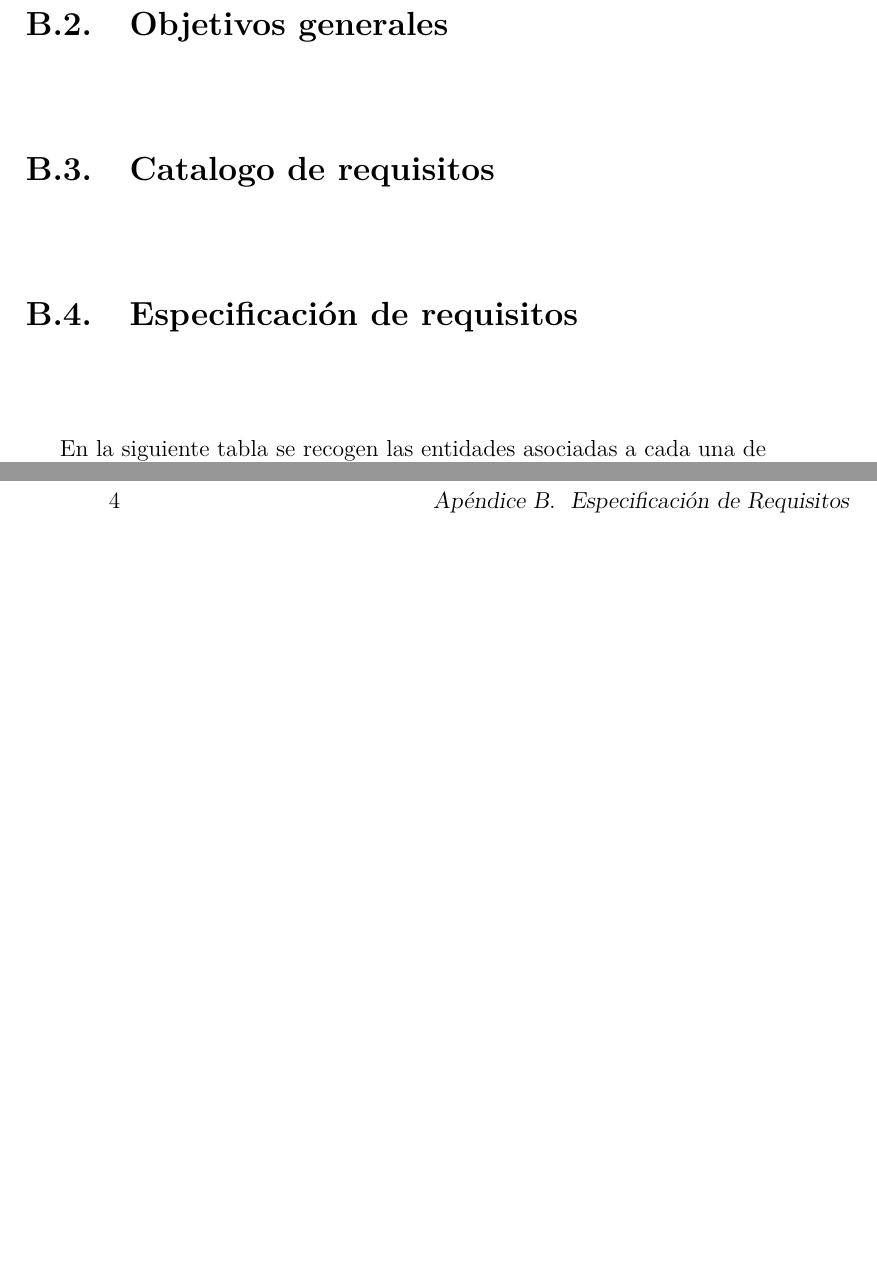
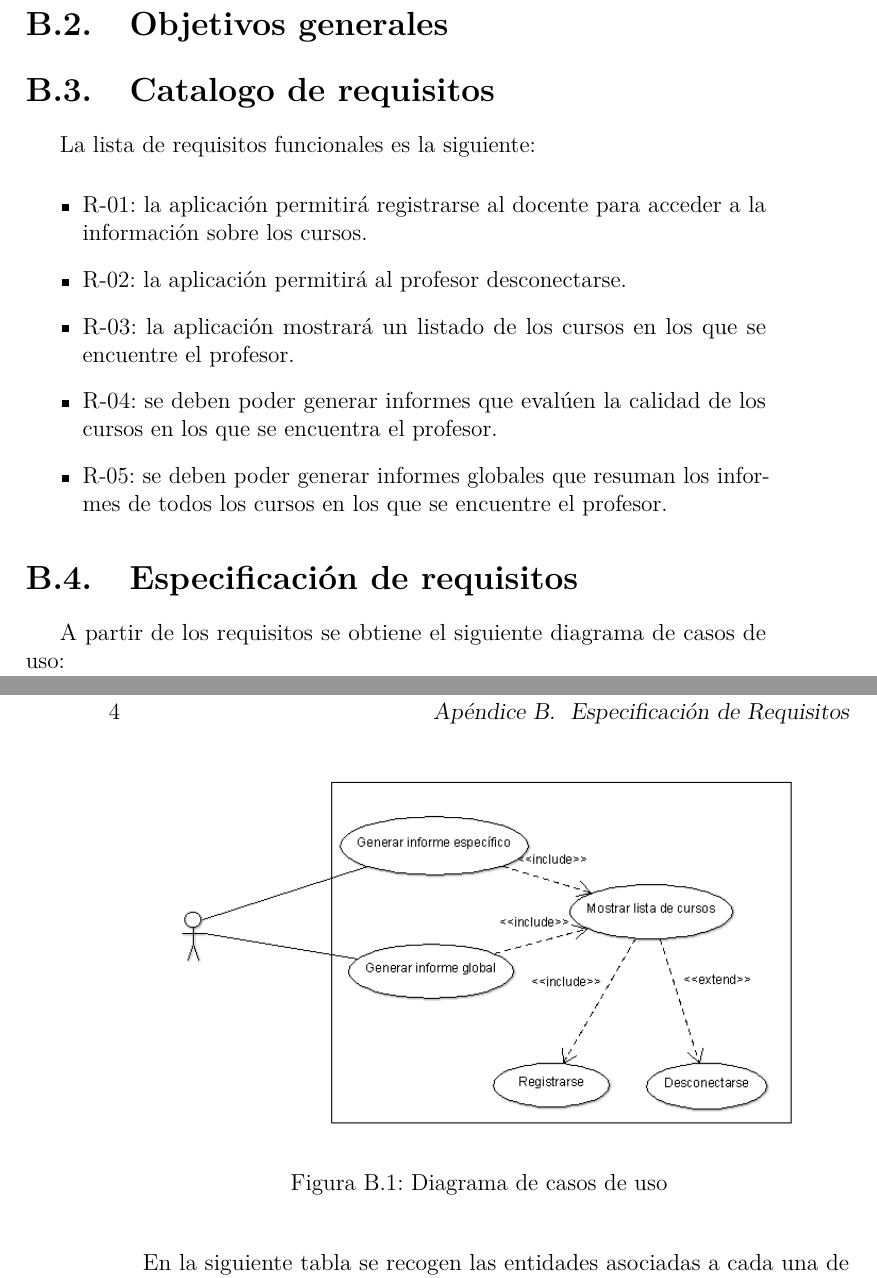
Before and after one commit to bae1001/eLearningQA, a LaTeX book (Memo/plantillaLatex-master/anexos.tex, which reads Memo/plantillaLatex-master/tex/B_Requisitos.tex): two parts of pages 9 and 10 of 17, joined at a grey line, cut so that both start at the same text, the shorter picture padded with empty space. Compiled offline with pdfLaTeX.

Commit message:
Added requirements catalog and use case diagram #15

```diff
--- a/Memo/plantillaLatex-master/anexos.tex
+++ b/Memo/plantillaLatex-master/anexos.tex
@@ -355,9 +355,9 @@
 
 
 % Datos de portada
-\title{título del TFG \\Documentación Técnica}
-\author{nombre alumno}
-\tutor{nombre tutor}
+\title{MoodleQA \\Documentación Técnica}
+\author{Roberto Arasti Blanco}
+\tutor{Raúl Marticorena Sánchez y Carlos López Nozal}
 \date{\today}
 
 \begin{document}
--- a/Memo/plantillaLatex-master/tex/B_Requisitos.tex
+++ b/Memo/plantillaLatex-master/tex/B_Requisitos.tex
@@ -5,8 +5,18 @@
 \section{Objetivos generales}
 
 \section{Catalogo de requisitos}
+La lista de requisitos funcionales es la siguiente:
+\begin{itemize}
+	\item R-01: la aplicación permitirá registrarse al docente para acceder a la información sobre los cursos.
+	\item R-02: la aplicación permitirá al profesor desconectarse.
+	\item R-03: la aplicación mostrará un listado de los cursos en los que se encuentre el profesor.
+	\item R-04: se deben poder generar informes que evalúen la calidad de los cursos en los que se encuentra el profesor.
+	\item R-05: se deben poder generar informes globales que resuman los informes de todos los cursos en los que se encuentre el profesor.
+\end{itemize}
 
 \section{Especificación de requisitos}
+A partir de los requisitos se obtiene el siguiente diagrama de casos de uso:
+\imagen{DiagramaCasosUso.PNG}{Diagrama de casos de uso}
 En la siguiente tabla se recogen las entidades asociadas a cada una de las consultas para determinar parte de las clases necesarias para el proyecto.
 \begin{table}[H]
 	\resizebox{\textwidth}{!}{%
```
Also changed, not shown: Memo/plantillaLatex-master/anexos.pdf, Memo/plantillaLatex-master/img/DiagramaCasosUso.PNG (added).
